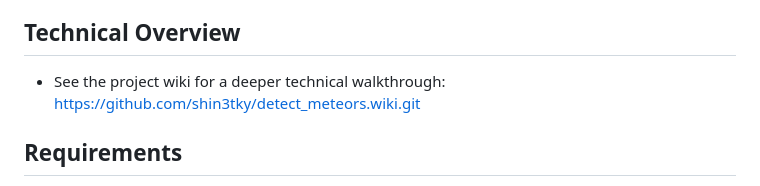
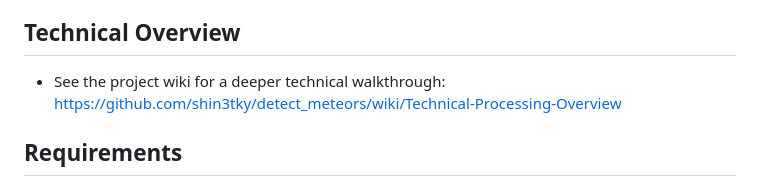
Before and after one commit to shin3tky/detect_meteors, a Markdown page: README.md, the part around the change. Drawn GitHub-style.

Commit message:
Fix a link of a technical overview page.

```diff
--- a/README.md
+++ b/README.md
@@ -11,7 +11,7 @@ Detect meteors in batches of RAW photos using configurable image processing pipe
 - See the [CHANGELOG](CHANGELOG.md) for release history.
 
 ## Technical Overview
-- See the project wiki for a deeper technical walkthrough: https://github.com/shin3tky/detect_meteors.wiki.git
+- See the project wiki for a deeper technical walkthrough: https://github.com/shin3tky/detect_meteors/wiki/Technical-Processing-Overview
 
 ## Requirements
 - Python 3.12.12 (tested).
```
